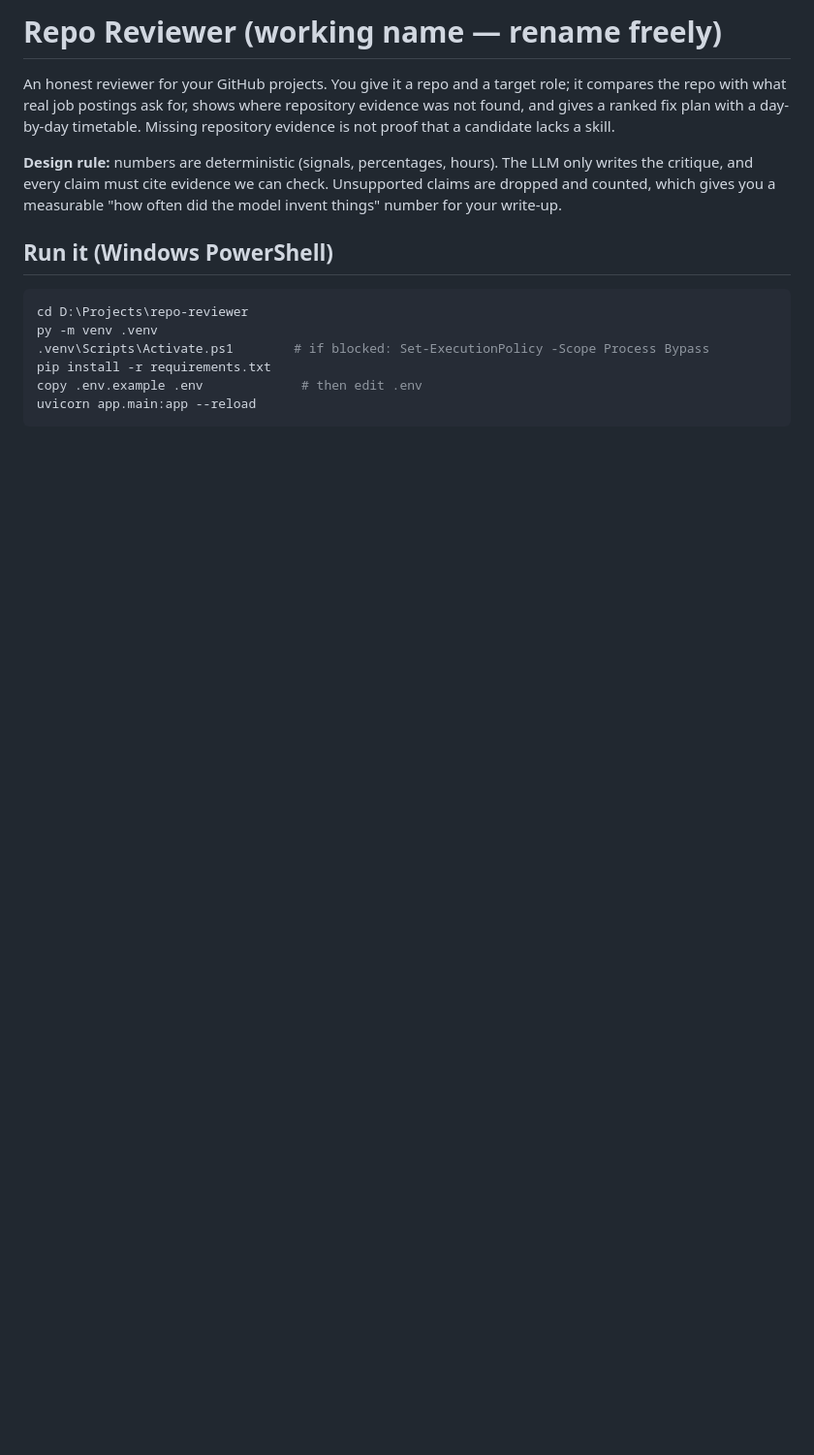
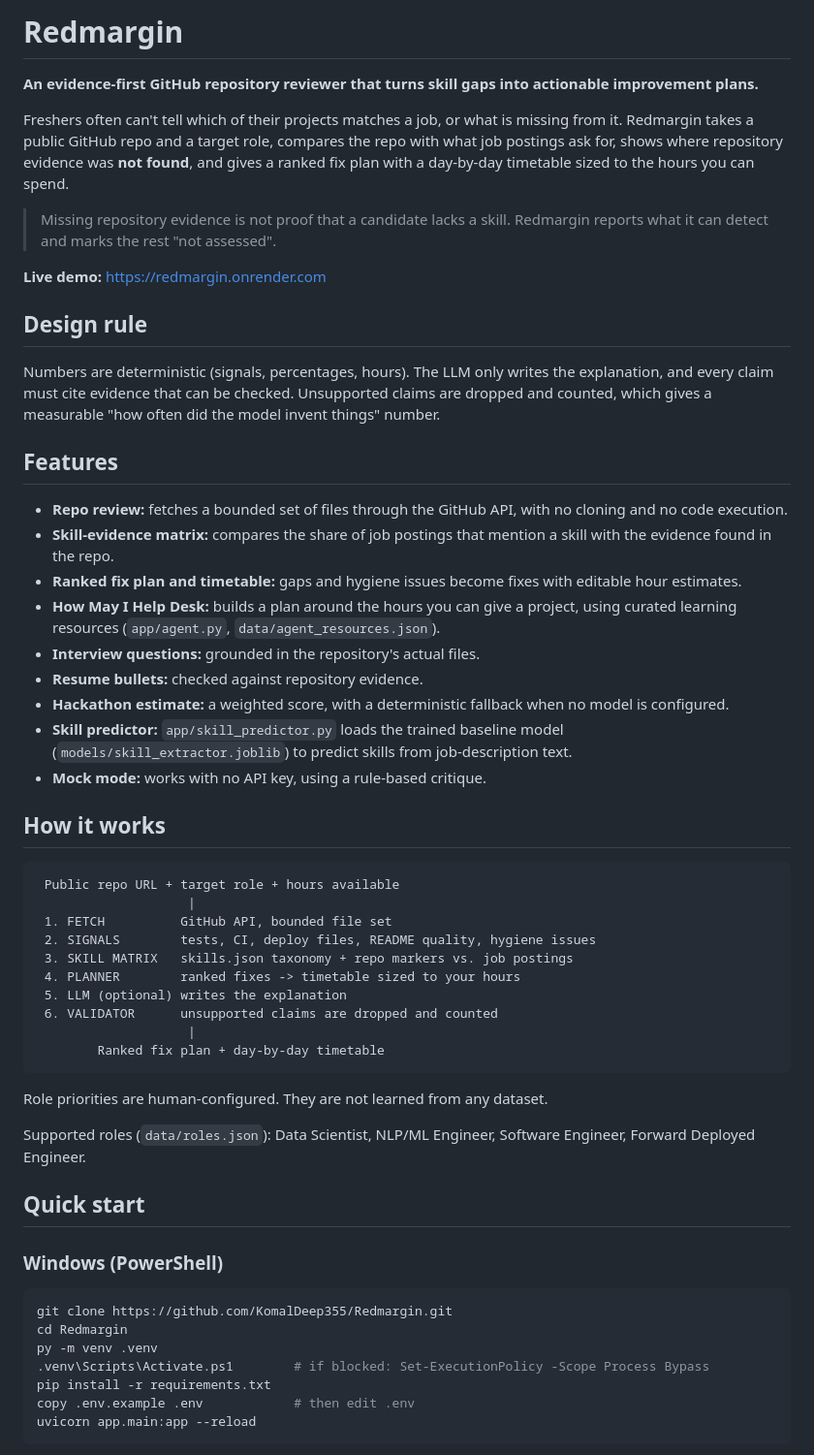
Before and after one commit to KomalDeep355/Redmargin, a Markdown page: README.md, the part around one of its changes. Shown at 97% size. Rendered like a GitHub page; blank space fills up the shorter version.

````diff
--- a/README.md
+++ b/README.md
@@ -1,21 +1,59 @@
-# Repo Reviewer (working name — rename freely)
+# Redmargin
 
-An honest reviewer for your GitHub projects. You give it a repo and a target role; it compares the repo with what
-real job postings ask for, shows where repository evidence was not found, and gives a ranked fix plan with a
-day-by-day timetable. Missing repository evidence is not proof that a candidate lacks a skill.
+**An evidence-first GitHub repository reviewer that turns skill gaps into actionable improvement plans.**
 
-**Design rule:** numbers are deterministic (signals, percentages, hours). The LLM only writes the critique, and every
-claim must cite evidence we can check. Unsupported claims are dropped and counted, which gives you a measurable
-"how often did the model invent things" number for your write-up.
+Freshers often can't tell which of their projects matches a job, or what is missing from it. Redmargin takes a public GitHub repo and a target role, compares the repo with what job postings ask for, shows where repository evidence was **not found**, and gives a ranked fix plan with a day-by-day timetable sized to the hours you can spend.
 
-## Run it (Windows PowerShell)
+> Missing repository evidence is not proof that a candidate lacks a skill. Redmargin reports what it can detect and marks the rest "not assessed".
+
+**Live demo:** https://redmargin.onrender.com
+
+## Design rule
+
+Numbers are deterministic (signals, percentages, hours). The LLM only writes the explanation, and every claim must cite evidence that can be checked. Unsupported claims are dropped and counted, which gives a measurable "how often did the model invent things" number.
+
+## Features
+
+- **Repo review:** fetches a bounded set of files through the GitHub API, with no cloning and no code execution.
+- **Skill-evidence matrix:** compares the share of job postings that mention a skill with the evidence found in the repo.
+- **Ranked fix plan and timetable:** gaps and hygiene issues become fixes with editable hour estimates.
+- **How May I Help Desk:** builds a plan around the hours you can give a project, using curated learning resources (`app/agent.py`, `data/agent_resources.json`).
+- **Interview questions:** grounded in the repository's actual files.
+- **Resume bullets:** checked against repository evidence.
+- **Hackathon estimate:** a weighted score, with a deterministic fallback when no model is configured.
+- **Skill predictor:** `app/skill_predictor.py` loads the trained baseline model (`models/skill_extractor.joblib`) to predict skills from job-description text.
+- **Mock mode:** works with no API key, using a rule-based critique.
+
+## How it works
+
+```
+ Public repo URL + target role + hours available
+                    |
+ 1. FETCH          GitHub API, bounded file set
+ 2. SIGNALS        tests, CI, deploy files, README quality, hygiene issues
+ 3. SKILL MATRIX   skills.json taxonomy + repo markers vs. job postings
+ 4. PLANNER        ranked fixes -> timetable sized to your hours
+ 5. LLM (optional) writes the explanation
+ 6. VALIDATOR      unsupported claims are dropped and counted
+                    |
+        Ranked fix plan + day-by-day timetable
+```
+
+Role priorities are human-configured. They are not learned from any dataset.
+
+Supported roles (`data/roles.json`): Data Scientist, NLP/ML Engineer, Software Engineer, Forward Deployed Engineer.
+
+## Quick start
+
+### Windows (PowerShell)
 
 ```powershell
-cd D:\Projects\repo-reviewer
+git clone https://github.com/KomalDeep355/Redmargin.git
+cd Redmargin
 py -m venv .venv
 .venv\Scripts\Activate.ps1        # if blocked: Set-ExecutionPolicy -Scope Process Bypass
 pip install -r requirements.txt
-copy .env.example .env             # then edit .env
+copy .env.example .env            # then edit .env
 uvicorn app.main:app --reload
 ```
 
````
Also changed, not shown: other parts of README.md (+111 -72 lines).
